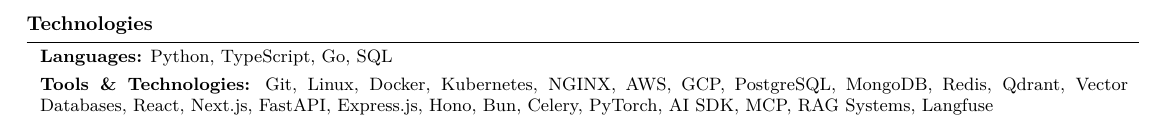
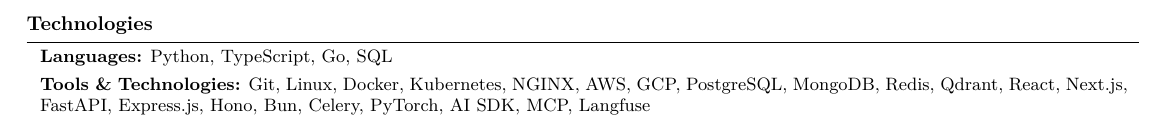
Before and after one commit to KacemMathlouthi/kacem, a LaTeX CV (resume/main.tex, which reads resume/sections/technologies.tex): part of page 2 of 2, cut so that both start at the same text. Compiled offline with pdfLaTeX.

Commit message:
chore(resume): drop vague technologies

```diff
--- a/resume/sections/technologies.tex
+++ b/resume/sections/technologies.tex
@@ -7,5 +7,5 @@
 \vspace{0.1 cm}
 
 \begin{onecolentry}
-    \textbf{Tools \& Technologies:} Git, Linux, Docker, Kubernetes, NGINX, AWS, GCP, PostgreSQL, MongoDB, Redis, Qdrant, Vector Databases, React, Next.js, FastAPI, Express.js, Hono, Bun, Celery, PyTorch, AI SDK, MCP, RAG Systems, Langfuse
+    \textbf{Tools \& Technologies:} Git, Linux, Docker, Kubernetes, NGINX, AWS, GCP, PostgreSQL, MongoDB, Redis, Qdrant, React, Next.js, FastAPI, Express.js, Hono, Bun, Celery, PyTorch, AI SDK, MCP, Langfuse
 \end{onecolentry}
```
